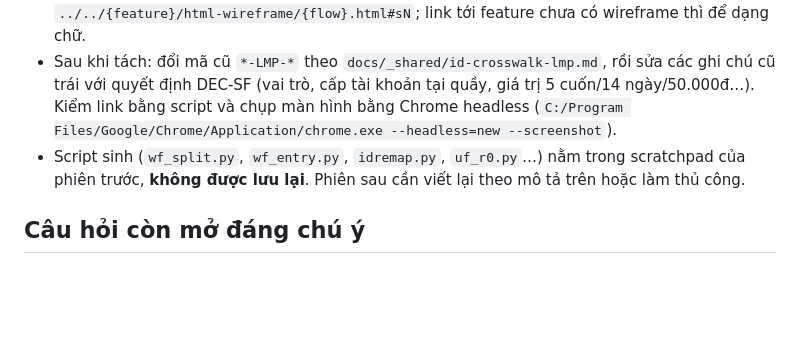
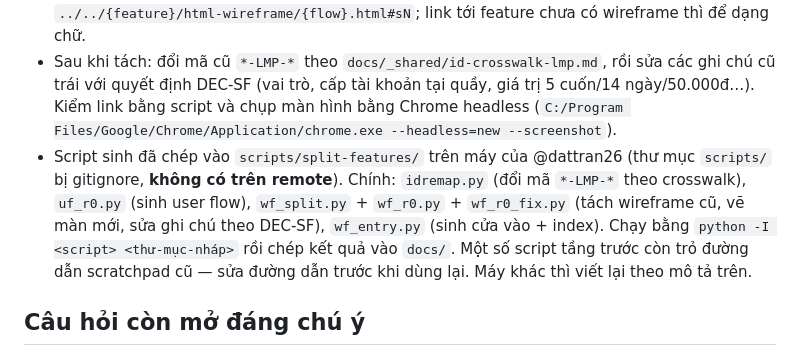
Before and after one commit to DatTran26/quanlythuvien, a Markdown page: plans/261008-2006-split-features-per-prd-map/checkpoint-2026-10-09.md, the part around the change. Rendered like a GitHub page; blank space fills up the shorter version.

Commit message:
docs(plan): note local location of generator scripts
Co-Authored-By: Claude Opus 5.5 <noreply@anthropic.com>

```diff
--- a/plans/261008-2006-split-features-per-prd-map/checkpoint-2026-10-09.md
+++ b/plans/261008-2006-split-features-per-prd-map/checkpoint-2026-10-09.md
@@ -49,7 +49,7 @@ Lô R0 tầng 4: 7 feature có UI (`access-control`, `reader-onboarding`, `accou
 - Màn mới phải vẽ thêm: các màn cổng người đọc (`reader-self-service`) và trung tâm thông báo (`notification-audit-ui`, DEC-SF-09).
 - Mỗi feature sinh 3 file trong `docs/features/{feature}/html-wireframe/`: `{flow-slug}.html`, `{feature}-wireframe.html` (cửa vào), `{feature}-wireframe-html-index.md`. Khung Mobile 375, đen trắng, đánh số màn lại từ [1] theo user flow của feature; link sang feature khác dùng `../../{feature}/html-wireframe/{flow}.html#sN`; link tới feature chưa có wireframe thì để dạng chữ.
 - Sau khi tách: đổi mã cũ `*-LMP-*` theo `docs/_shared/id-crosswalk-lmp.md`, rồi sửa các ghi chú cũ trái với quyết định DEC-SF (vai trò, cấp tài khoản tại quầy, giá trị 5 cuốn/14 ngày/50.000đ…). Kiểm link bằng script và chụp màn hình bằng Chrome headless (`C:/Program Files/Google/Chrome/Application/chrome.exe --headless=new --screenshot`).
-- Script sinh (`wf_split.py`, `wf_entry.py`, `idremap.py`, `uf_r0.py`…) nằm trong scratchpad của phiên trước, **không được lưu lại**. Phiên sau cần viết lại theo mô tả trên hoặc làm thủ công.
+- Script sinh đã chép vào `scripts/split-features/` trên máy của @dattran26 (thư mục `scripts/` bị gitignore, **không có trên remote**). Chính: `idremap.py` (đổi mã `*-LMP-*` theo crosswalk), `uf_r0.py` (sinh user flow), `wf_split.py` + `wf_r0.py` + `wf_r0_fix.py` (tách wireframe cũ, vẽ màn mới, sửa ghi chú theo DEC-SF), `wf_entry.py` (sinh cửa vào + index). Chạy bằng `python -I <script> <thư-mục-nháp>` rồi chép kết quả vào `docs/`. Một số script tầng trước còn trỏ đường dẫn scratchpad cũ — sửa đường dẫn trước khi dùng lại. Máy khác thì viết lại theo mô tả trên.
 
 ## Câu hỏi còn mở đáng chú ý
 
```
